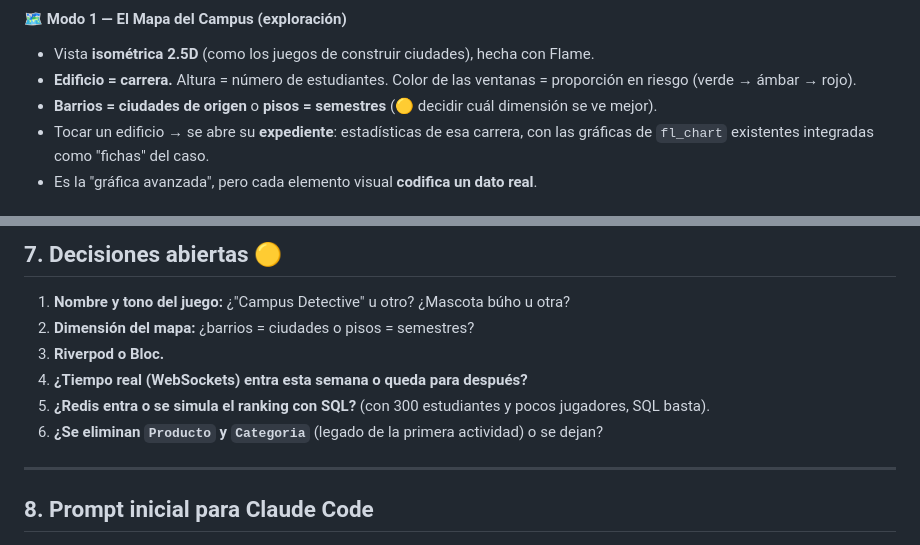
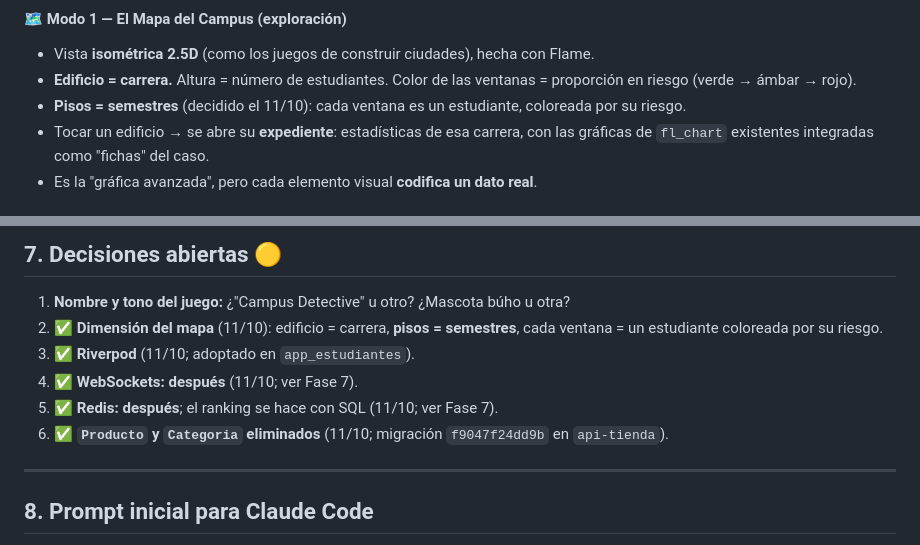
Before and after one commit to buelvasmanuel/app-estudiantes, a Markdown page: PROPUESTA_ESTUDIANTES_2.0.md, 2 parts joined by grey strips. Rendered like a GitHub page.

```diff
--- a/PROPUESTA_ESTUDIANTES_2.0.md
+++ b/PROPUESTA_ESTUDIANTES_2.0.md
@@ -89,7 +89,7 @@ Por qué funciona:
 #### 🗺️ Modo 1 — El Mapa del Campus (exploración)
 - Vista **isométrica 2.5D** (como los juegos de construir ciudades), hecha con Flame.
 - **Edificio = carrera.** Altura = número de estudiantes. Color de las ventanas = proporción en riesgo (verde → ámbar → rojo).
-- **Barrios = ciudades de origen** o **pisos = semestres** (🟡 decidir cuál dimensión se ve mejor).
+- **Pisos = semestres** (decidido el 11/10): cada ventana es un estudiante, coloreada por su riesgo.
 - Tocar un edificio → se abre su **expediente**: estadísticas de esa carrera, con las gráficas de `fl_chart` existentes integradas como "fichas" del caso.
 - Es la "gráfica avanzada", pero cada elemento visual **codifica un dato real**.
 
@@ -277,11 +294,11 @@ Cada fase termina con tests en verde, `flutter analyze`/`pytest` limpios y commi
 ## 7. Decisiones abiertas 🟡
 
 1. **Nombre y tono del juego:** ¿"Campus Detective" u otro? ¿Mascota búho u otra?
-2. **Dimensión del mapa:** ¿barrios = ciudades o pisos = semestres?
-3. **Riverpod o Bloc.**
-4. **¿Tiempo real (WebSockets) entra esta semana o queda para después?**
-5. **¿Redis entra o se simula el ranking con SQL?** (con 300 estudiantes y pocos jugadores, SQL basta).
-6. **¿Se eliminan `Producto` y `Categoria`** (legado de la primera actividad) o se dejan?
+2. ✅ **Dimensión del mapa** (11/10): edificio = carrera, **pisos = semestres**, cada ventana = un estudiante coloreada por su riesgo.
+3. ✅ **Riverpod** (11/10; adoptado en `app_estudiantes`).
+4. ✅ **WebSockets: después** (11/10; ver Fase 7).
+5. ✅ **Redis: después**; el ranking se hace con SQL (11/10; ver Fase 7).
+6. ✅ **`Producto` y `Categoria` eliminados** (11/10; migración `f9047f24dd9b` en `api-tienda`).
 
 ---
 
```
Also changed, not shown: other parts of PROPUESTA_ESTUDIANTES_2.0.md (+17 -0 lines).
